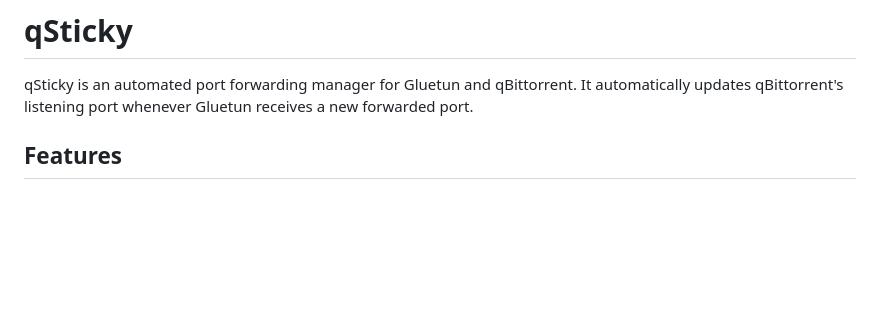
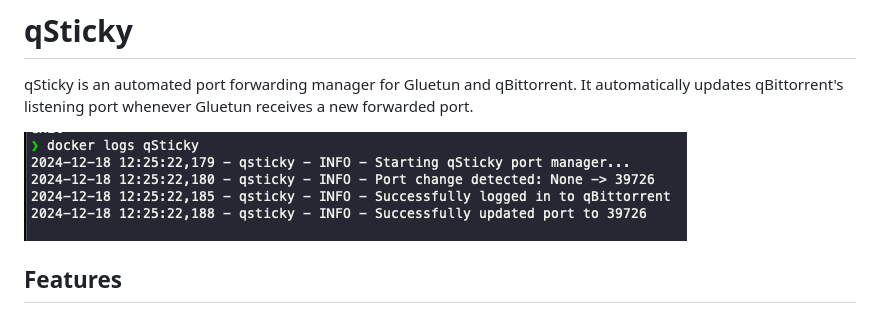
Before and after one commit to monstermuffin/qSticky, a Markdown page: README.md, the part around the change. Drawn GitHub-style; pictures changed too: img/SCR-20241218-lfff.png (added); blank space fills up the shorter version.

Commit message:
add image

```diff
--- a/README.md
+++ b/README.md
@@ -1,5 +1,7 @@
 # qSticky
 qSticky is an automated port forwarding manager for Gluetun and qBittorrent. It automatically updates qBittorrent's listening port whenever Gluetun receives a new forwarded port.
+
+![](img/SCR-20241218-lfff.png)
 
 ## Features
 - 🔄 Automatic port synchronization
```
